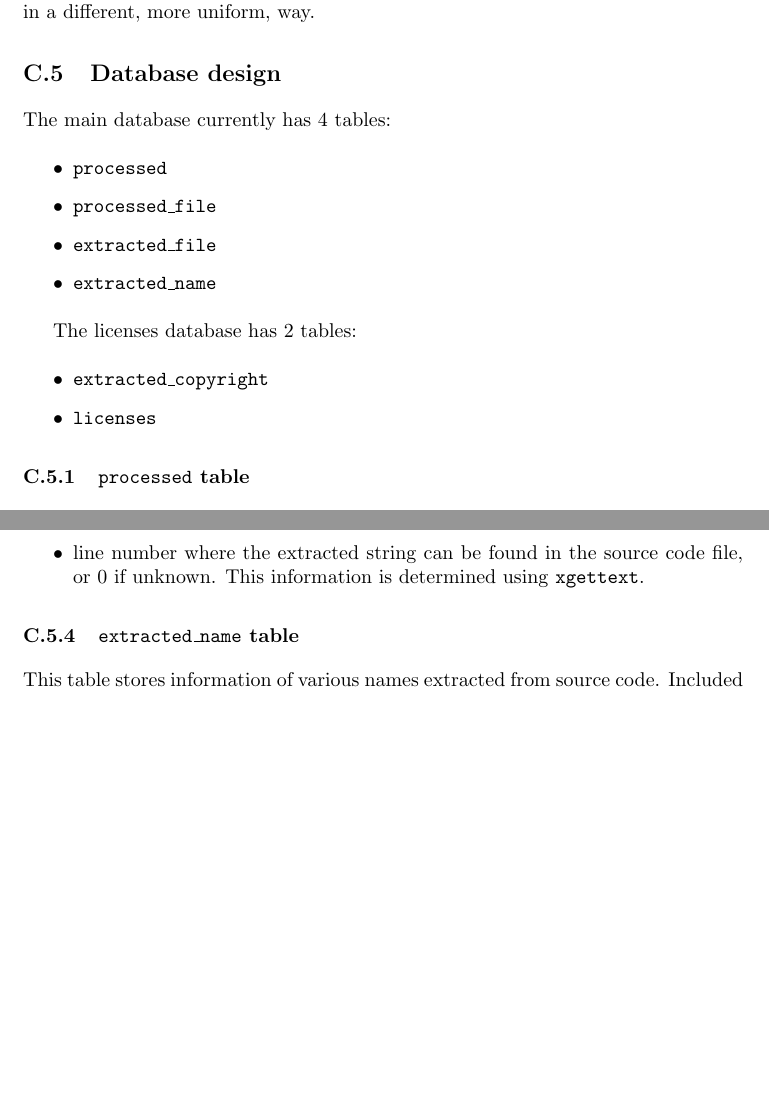
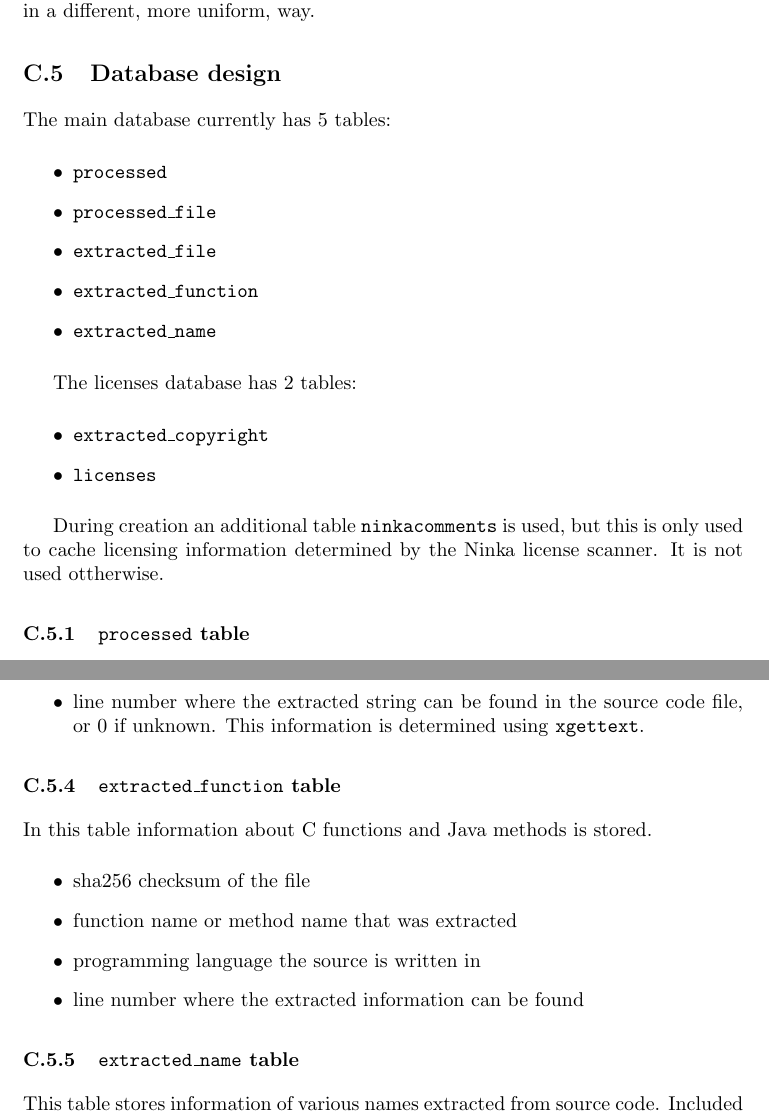
Before and after one commit to armijnhemel/binaryanalysis, a LaTeX document (doc/bat-manual.tex): two parts of pages 22 and 23 of 31, joined at a grey line, cut so that both start at the same text, the shorter picture padded with empty space. Compiled offline with pdfLaTeX.

Commit message:
more update to BAT 13

```diff
--- a/doc/bat-manual.tex
+++ b/doc/bat-manual.tex
@@ -1264,12 +1264,13 @@ in a different, more uniform, way.
 
 \subsection{Database design}
 
-The main database currently has 4 tables:
+The main database currently has 5 tables:
 
 \begin{itemize}
 \item \texttt{processed}
 \item \texttt{processed\_file}
 \item \texttt{extracted\_file}
+\item \texttt{extracted\_function}
 \item \texttt{extracted\_name}
 \end{itemize}
 
@@ -1279,6 +1280,10 @@ The licenses database has 2 tables:
 \item \texttt{extracted\_copyright}
 \item \texttt{licenses}
 \end{itemize}
+
+During creation an additional table \texttt{ninkacomments} is used, but this
+is only used to cache licensing information determined by the Ninka license
+scanner. It is not used ottherwise.
 
 \subsubsection{\texttt{processed} table}
 
@@ -1321,6 +1326,17 @@ It has the following fields:
 \item line number where the extracted string can be found in the source code
 file, or $0$ if unknown. This information is determined using
 \texttt{xgettext}.
+\end{itemize}
+
+\subsubsection{\texttt{extracted\_function} table}
+
+In this table information about C functions and Java methods is stored.
+
+\begin{itemize}
+\item sha256 checksum of the file
+\item function name or method name that was extracted
+\item programming language the source is written in
+\item line number where the extracted information can be found
 \end{itemize}
 
 \subsubsection{\texttt{extracted\_name} table}
```
Also changed, not shown: doc/bat-manual.tex (12 more changed lines).
